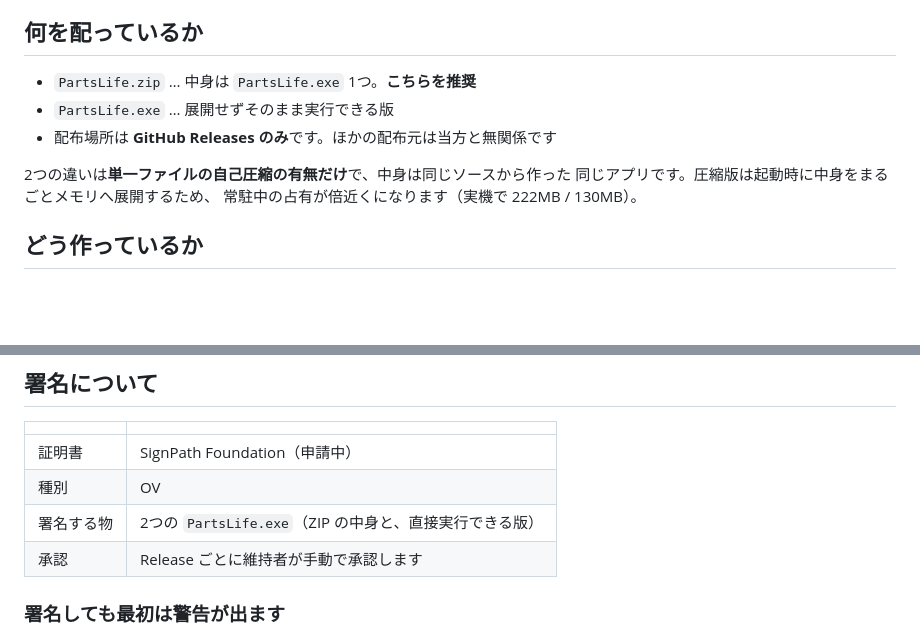
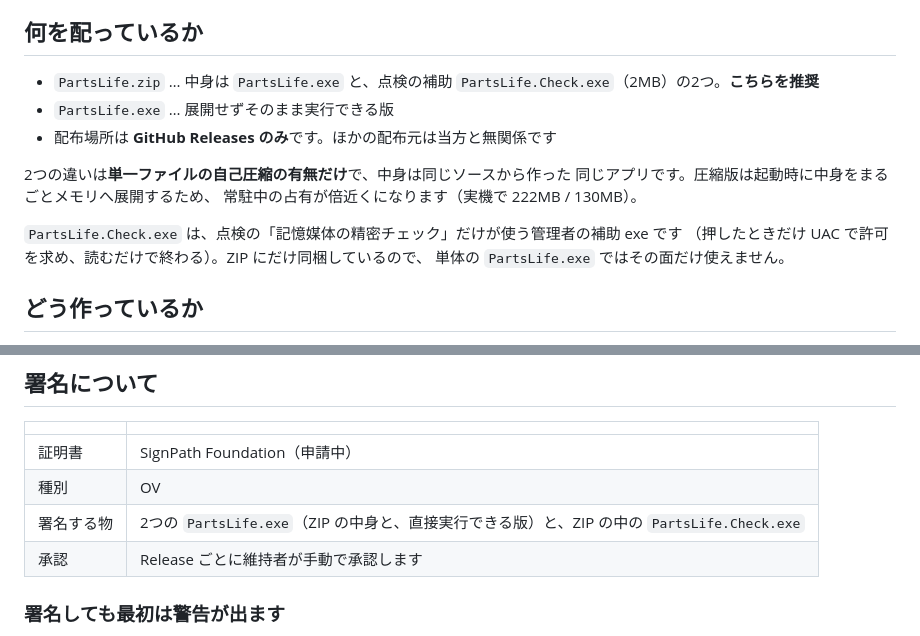
Before and after one commit to goemon0000/parts-life, a Markdown page: SIGNING.md, 2 parts joined by grey strips. Rendered like a GitHub page; blank space fills up the shorter version.

```diff
--- a/SIGNING.md
+++ b/SIGNING.md
@@ -5,13 +5,17 @@ SignPath Foundation の[条件](https://signpath.org/terms.html)が求める公
 
 ## 何を配っているか
 
-- `PartsLife.zip` … 中身は `PartsLife.exe` 1つ。**こちらを推奨**
+- `PartsLife.zip` … 中身は `PartsLife.exe` と、点検の補助 `PartsLife.Check.exe`（2MB）の2つ。**こちらを推奨**
 - `PartsLife.exe` … 展開せずそのまま実行できる版
 - 配布場所は **GitHub Releases のみ**です。ほかの配布元は当方と無関係です
 
 2つの違いは**単一ファイルの自己圧縮の有無だけ**で、中身は同じソースから作った
 同じアプリです。圧縮版は起動時に中身をまるごとメモリへ展開するため、
 常駐中の占有が倍近くになります（実機で 222MB / 130MB）。
+
+`PartsLife.Check.exe` は、点検の「記憶媒体の精密チェック」だけが使う管理者の補助 exe です
+（押したときだけ UAC で許可を求め、読むだけで終わる）。ZIP にだけ同梱しているので、
+単体の `PartsLife.exe` ではその面だけ使えません。
 
 ## どう作っているか
 
@@ -31,7 +35,7 @@ Get-FileHash PartsLife.exe -Algorithm SHA256
 |---|---|
 | 証明書 | SignPath Foundation（申請中） |
 | 種別 | OV |
-| 署名する物 | 2つの `PartsLife.exe`（ZIP の中身と、直接実行できる版） |
+| 署名する物 | 2つの `PartsLife.exe`（ZIP の中身と、直接実行できる版）と、ZIP の中の `PartsLife.Check.exe` |
 | 承認 | Release ごとに維持者が手動で承認します |
 
 ### 署名しても最初は警告が出ます
```
Also changed, not shown: README.md (+48 -41 lines).
